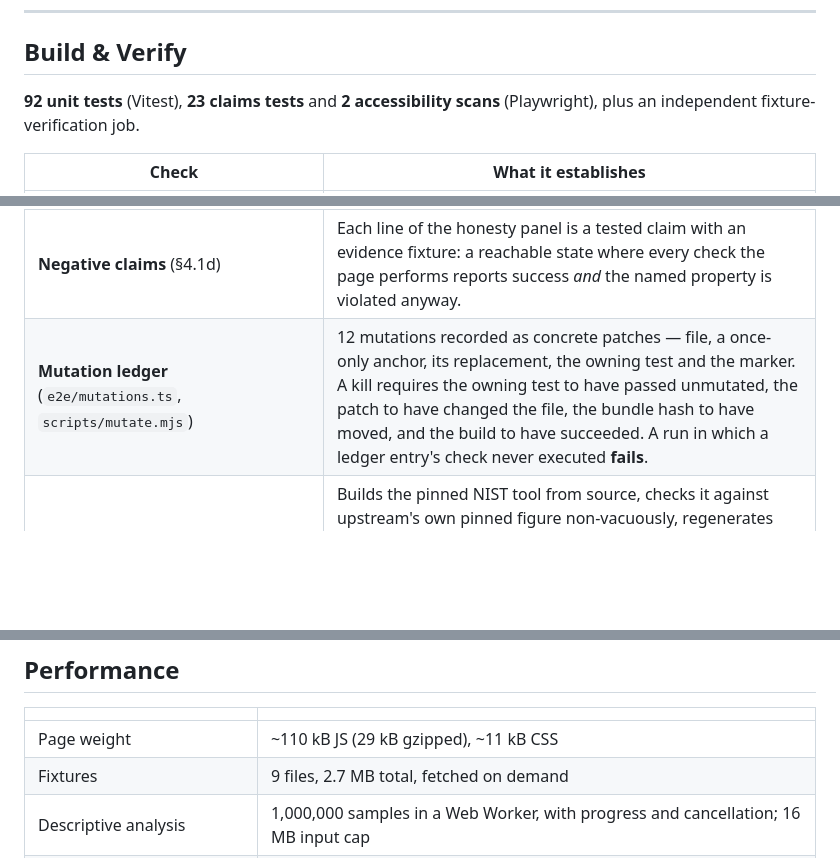
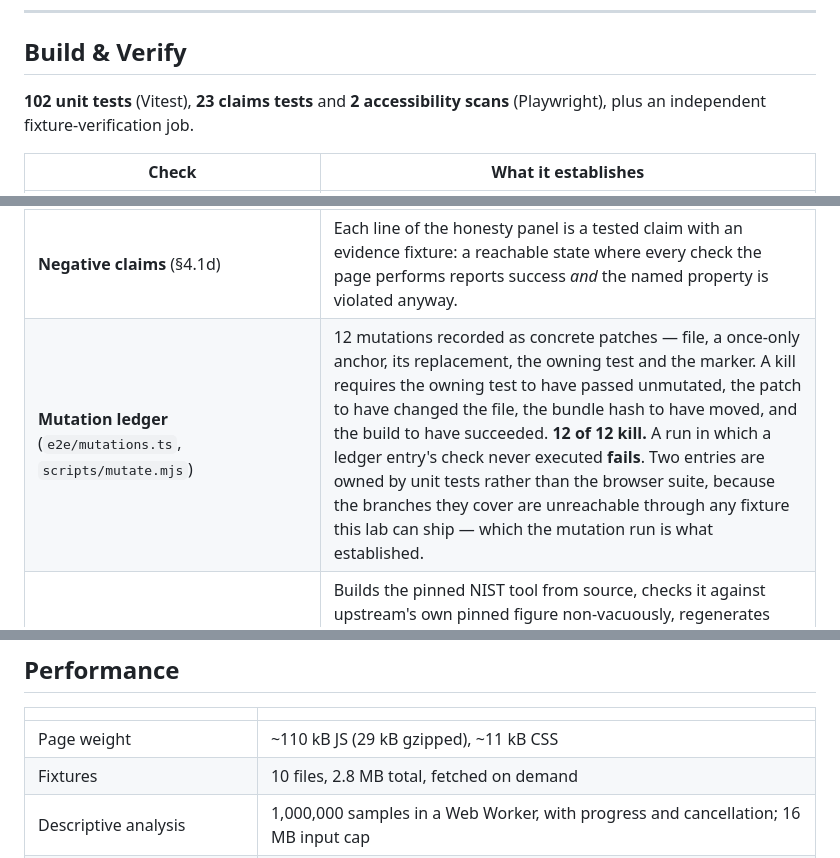
Before and after one commit to systemslibrarian/crypto-lab-noise-to-numbers, a Markdown page: README.md, 3 parts joined by grey strips. GitHub-like rendering; blank space fills up the shorter version.

```diff
--- a/README.md
+++ b/README.md
@@ -241,7 +244,7 @@ npm run fixtures:verify   # regenerate and re-measure, failing on any disagreeme
 
 ## Build & Verify
 
-**92 unit tests** (Vitest), **23 claims tests** and **2 accessibility scans**
+**102 unit tests** (Vitest), **23 claims tests** and **2 accessibility scans**
 (Playwright), plus an independent fixture-verification job.
 
 | Check | What it establishes |
@@ -251,7 +254,7 @@ npm run fixtures:verify   # regenerate and re-measure, failing on any disagreeme
 | **Manifest validation** | `validateManifest()` fails closed on a figure attributed to a file whose hash does not match, an assessed value that is not the combination of its own estimators, a full run recorded against a below-minimum file, or an unflagged partial run. The page renders the failure instead of the lab. |
 | **Claims suite** (`e2e/claims.spec.ts`) | Every displayed figure matches its manifest entry; the descriptive statistics are **independently recomputed** from the fixture's own bytes by a different route; the counter-hash stream is regenerated with Node's crypto and compared against both the page's WebCrypto output and the shipped file; the fault table's movements are re-derived from their own two endpoints; and the headline threshold is read out of the source. |
 | **Negative claims** (§4.1d) | Each line of the honesty panel is a tested claim with an evidence fixture: a reachable state where every check the page performs reports success *and* the named property is violated anyway. |
-| **Mutation ledger** (`e2e/mutations.ts`, `scripts/mutate.mjs`) | 12 mutations recorded as concrete patches — file, a once-only anchor, its replacement, the owning test and the marker. A kill requires the owning test to have passed unmutated, the patch to have changed the file, the bundle hash to have moved, and the build to have succeeded. A run in which a ledger entry's check never executed **fails**. |
+| **Mutation ledger** (`e2e/mutations.ts`, `scripts/mutate.mjs`) | 12 mutations recorded as concrete patches — file, a once-only anchor, its replacement, the owning test and the marker. A kill requires the owning test to have passed unmutated, the patch to have changed the file, the bundle hash to have moved, and the build to have succeeded. **12 of 12 kill.** A run in which a ledger entry's check never executed **fails**. Two entries are owned by unit tests rather than the browser suite, because the branches they cover are unreachable through any fixture this lab can ship — which the mutation run is what established. |
 | **Independent fixture check** (`.github/workflows/fixtures.yml`) | Builds the pinned NIST tool from source, checks it against upstream's own pinned figure non-vacuously, regenerates every fixture from its generator, reruns every recorded command, and fails on any disagreement — every estimator, both branch minima, the exit status and the error message. This checks fixture *generation*, not just table-vs-fixture agreement. |
 | **Accessibility gate** | `@axe-core/playwright`, WCAG 2.1 A/AA, over the production build at desktop and 380px, driving every state the lab renders — including the refusals, the "assessment not run" state and the pad failure, which is where this lab's most important sentences live. Zero violations, zero unexplained `incomplete` results, arithmetic contrast over every text node including `aria-hidden` ones, a measured non-text-contrast oracle with an **empty** baseline, and reflow. |
 
@@ -268,7 +271,7 @@ requirement.
 | | |
 |---|---|
 | Page weight | ~110 kB JS (29 kB gzipped), ~11 kB CSS |
-| Fixtures | 9 files, 2.7 MB total, fetched on demand |
+| Fixtures | 10 files, 2.8 MB total, fetched on demand |
 | Descriptive analysis | 1,000,000 samples in a Web Worker, with progress and cancellation; 16 MB input cap |
 | Native assessment (not in the browser) | 0.21–0.27 s at 1 bit/sample, 5.1–5.5 s at 8 bits/sample; 19.9 MB and 325 MB peak RSS respectively — see [SPIKE.md](SPIKE.md) |
 
```
Also changed, not shown: other parts of README.md (+8 -5 lines), SPIKE.md (+6 -5 lines).
